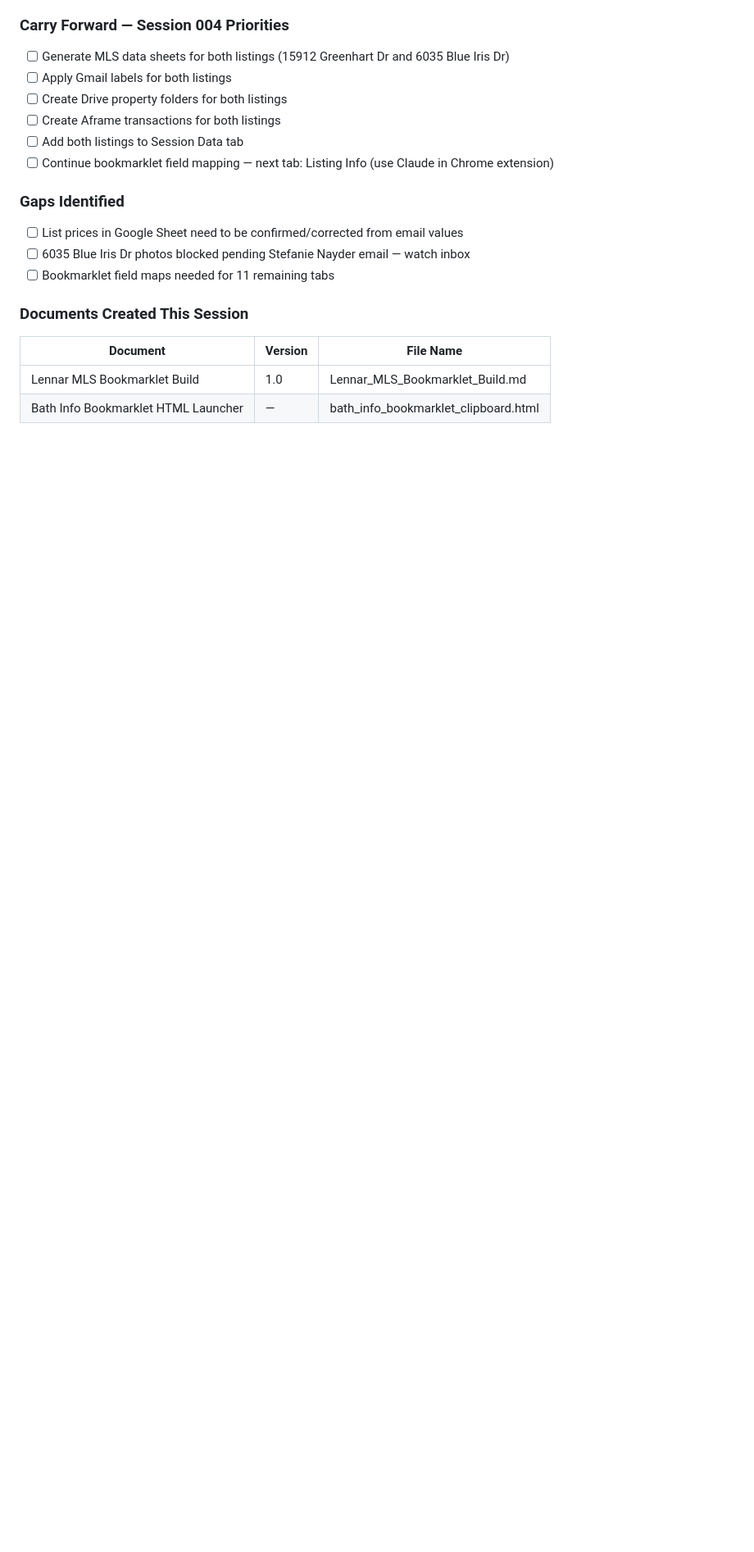
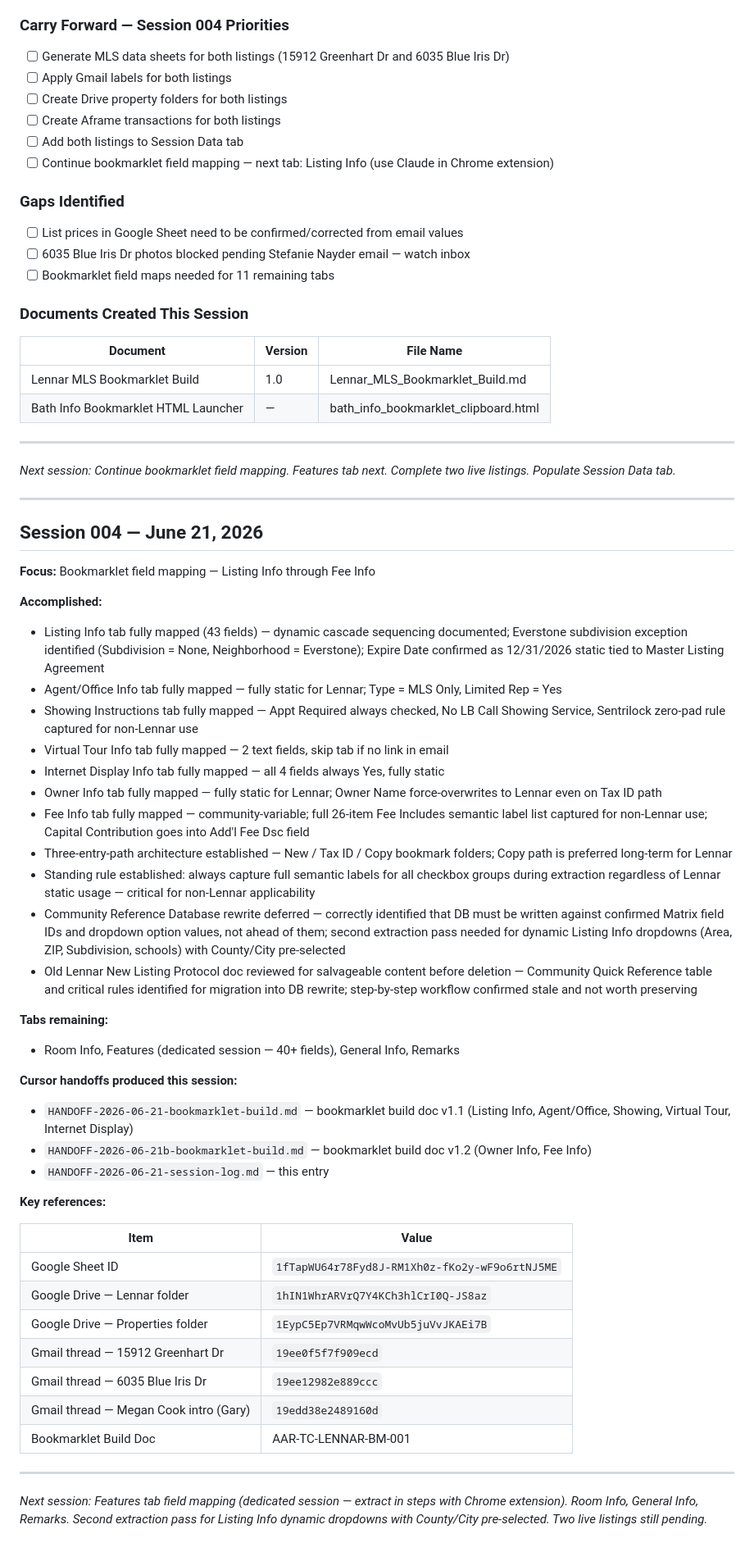
Before and after one commit to ChalkWorld/aframe-mcp-connector, a Markdown page: docs/Project_Session_Log.md, the part around the change. Shown at 82% size. Drawn GitHub-style; blank space fills up the shorter version.

Commit message:
docs: add Session 004 log entry — bookmarklet field mapping, 7 tabs complete, three-path architecture
Co-authored-by: Cursor <cursoragent@cursor.com>

```diff
--- a/docs/Project_Session_Log.md
+++ b/docs/Project_Session_Log.md
@@ -243,3 +243,48 @@ Lennar listing protocol continuation — completing the two live listings from S
 |---|---|---|
 | Lennar MLS Bookmarklet Build | 1.0 | Lennar_MLS_Bookmarklet_Build.md |
 | Bath Info Bookmarklet HTML Launcher | — | bath_info_bookmarklet_clipboard.html |
+
+---
+*Next session: Continue bookmarklet field mapping. Features tab next. Complete two live listings. Populate Session Data tab.*
+
+---
+
+## Session 004 — June 21, 2026
+
+**Focus:** Bookmarklet field mapping — Listing Info through Fee Info
+
+**Accomplished:**
+- Listing Info tab fully mapped (43 fields) — dynamic cascade sequencing documented; Everstone subdivision exception identified (Subdivision = None, Neighborhood = Everstone); Expire Date confirmed as 12/31/2026 static tied to Master Listing Agreement
+- Agent/Office Info tab fully mapped — fully static for Lennar; Type = MLS Only, Limited Rep = Yes
+- Showing Instructions tab fully mapped — Appt Required always checked, No LB Call Showing Service, Sentrilock zero-pad rule captured for non-Lennar use
+- Virtual Tour Info tab fully mapped — 2 text fields, skip tab if no link in email
+- Internet Display Info tab fully mapped — all 4 fields always Yes, fully static
+- Owner Info tab fully mapped — fully static for Lennar; Owner Name force-overwrites to Lennar even on Tax ID path
+- Fee Info tab fully mapped — community-variable; full 26-item Fee Includes semantic label list captured for non-Lennar use; Capital Contribution goes into Add'l Fee Dsc field
+- Three-entry-path architecture established — New / Tax ID / Copy bookmark folders; Copy path is preferred long-term for Lennar
+- Standing rule established: always capture full semantic labels for all checkbox groups during extraction regardless of Lennar static usage — critical for non-Lennar applicability
+- Community Reference Database rewrite deferred — correctly identified that DB must be written against confirmed Matrix field IDs and dropdown option values, not ahead of them; second extraction pass needed for dynamic Listing Info dropdowns (Area, ZIP, Subdivision, schools) with County/City pre-selected
+- Old Lennar New Listing Protocol doc reviewed for salvageable content before deletion — Community Quick Reference table and critical rules identified for migration into DB rewrite; step-by-step workflow confirmed stale and not worth preserving
+
+**Tabs remaining:**
+- Room Info, Features (dedicated session — 40+ fields), General Info, Remarks
+
+**Cursor handoffs produced this session:**
+- `HANDOFF-2026-06-21-bookmarklet-build.md` — bookmarklet build doc v1.1 (Listing Info, Agent/Office, Showing, Virtual Tour, Internet Display)
+- `HANDOFF-2026-06-21b-bookmarklet-build.md` — bookmarklet build doc v1.2 (Owner Info, Fee Info)
+- `HANDOFF-2026-06-21-session-log.md` — this entry
+
+**Key references:**
+
+| Item | Value |
+|---|---|
+| Google Sheet ID | `1fTapWU64r78Fyd8J-RM1Xh0z-fKo2y-wF9o6rtNJ5ME` |
+| Google Drive — Lennar folder | `1hIN1WhrARVrQ7Y4KCh3hlCrI0Q-JS8az` |
+| Google Drive — Properties folder | `1EypC5Ep7VRMqwWcoMvUb5juVvJKAEi7B` |
+| Gmail thread — 15912 Greenhart Dr | `19ee0f5f7f909ecd` |
+| Gmail thread — 6035 Blue Iris Dr | `19ee12982e889ccc` |
+| Gmail thread — Megan Cook intro (Gary) | `19edd38e2489160d` |
+| Bookmarklet Build Doc | AAR-TC-LENNAR-BM-001 |
+
+---
+*Next session: Features tab field mapping (dedicated session — extract in steps with Chrome extension). Room Info, General Info, Remarks. Second extraction pass for Listing Info dynamic dropdowns with County/City pre-selected. Two live listings still pending.*
```
